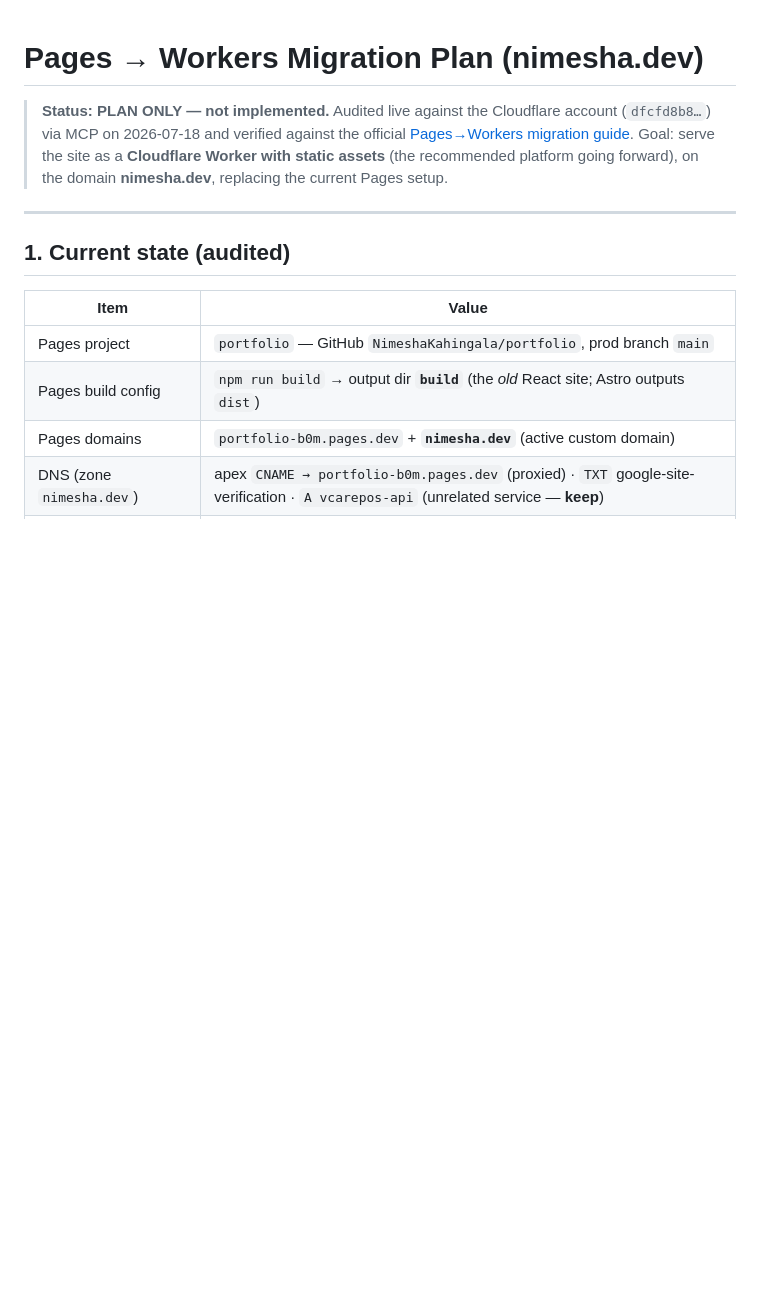
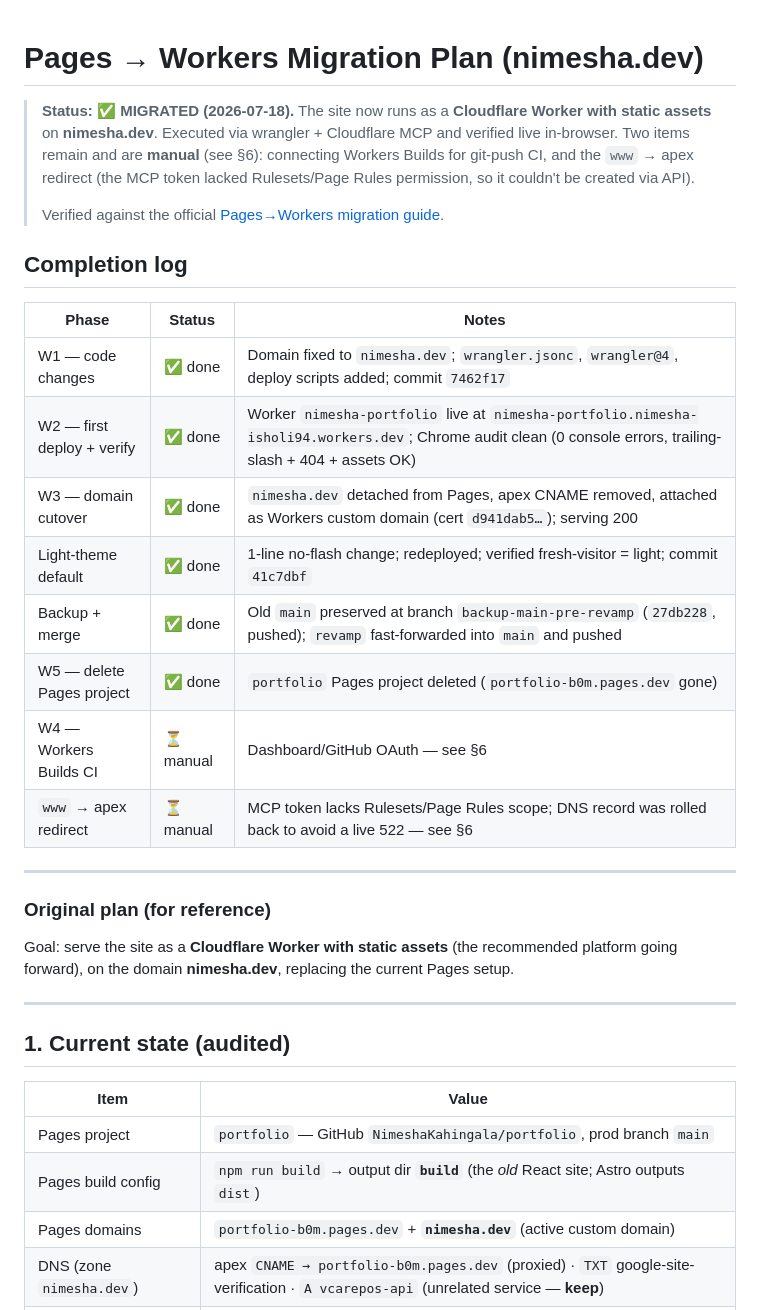
Before and after one commit to NimeshaKahingala/portfolio, a Markdown page: docs/WORKERS_MIGRATION_PLAN.md, the part around one of its changes. Drawn GitHub-style; blank space fills up the shorter version.

```diff
--- a/docs/WORKERS_MIGRATION_PLAN.md
+++ b/docs/WORKERS_MIGRATION_PLAN.md
@@ -1,10 +1,33 @@
 # Pages → Workers Migration Plan (nimesha.dev)
 
-> **Status: PLAN ONLY — not implemented.** Audited live against the Cloudflare account
-> (`dfcfd8b8…`) via MCP on 2026-07-18 and verified against the official
+> **Status: ✅ MIGRATED (2026-07-18).** The site now runs as a **Cloudflare Worker with
+> static assets** on **nimesha.dev**. Executed via wrangler + Cloudflare MCP and verified
+> live in-browser. Two items remain and are **manual** (see §6): connecting Workers Builds
+> for git-push CI, and the `www` → apex redirect (the MCP token lacked Rulesets/Page Rules
+> permission, so it couldn't be created via API).
+>
+> Verified against the official
 > [Pages→Workers migration guide](https://developers.cloudflare.com/workers/static-assets/migration-guides/migrate-from-pages/).
-> Goal: serve the site as a **Cloudflare Worker with static assets** (the recommended
-> platform going forward), on the domain **nimesha.dev**, replacing the current Pages setup.
+
+## Completion log
+
+| Phase | Status | Notes |
+|---|---|---|
+| W1 — code changes | ✅ done | Domain fixed to `nimesha.dev`; `wrangler.jsonc`, `wrangler@4`, deploy scripts added; commit `7462f17` |
+| W2 — first deploy + verify | ✅ done | Worker `nimesha-portfolio` live at `nimesha-portfolio.nimesha-isholi94.workers.dev`; Chrome audit clean (0 console errors, trailing-slash + 404 + assets OK) |
+| W3 — domain cutover | ✅ done | `nimesha.dev` detached from Pages, apex CNAME removed, attached as Workers custom domain (cert `d941dab5…`); serving 200 |
+| Light-theme default | ✅ done | 1-line no-flash change; redeployed; verified fresh-visitor = light; commit `41c7dbf` |
+| Backup + merge | ✅ done | Old `main` preserved at branch `backup-main-pre-revamp` (`27db228`, pushed); `revamp` fast-forwarded into `main` and pushed |
+| W5 — delete Pages project | ✅ done | `portfolio` Pages project deleted (`portfolio-b0m.pages.dev` gone) |
+| W4 — Workers Builds CI | ⏳ manual | Dashboard/GitHub OAuth — see §6 |
+| `www` → apex redirect | ⏳ manual | MCP token lacks Rulesets/Page Rules scope; DNS record was rolled back to avoid a live 522 — see §6 |
+
+---
+
+### Original plan (for reference)
+
+Goal: serve the site as a **Cloudflare Worker with static assets** (the recommended
+platform going forward), on the domain **nimesha.dev**, replacing the current Pages setup.
 
 ---
 
```
Also changed, not shown: other parts of docs/WORKERS_MIGRATION_PLAN.md (+37 -14 lines).
